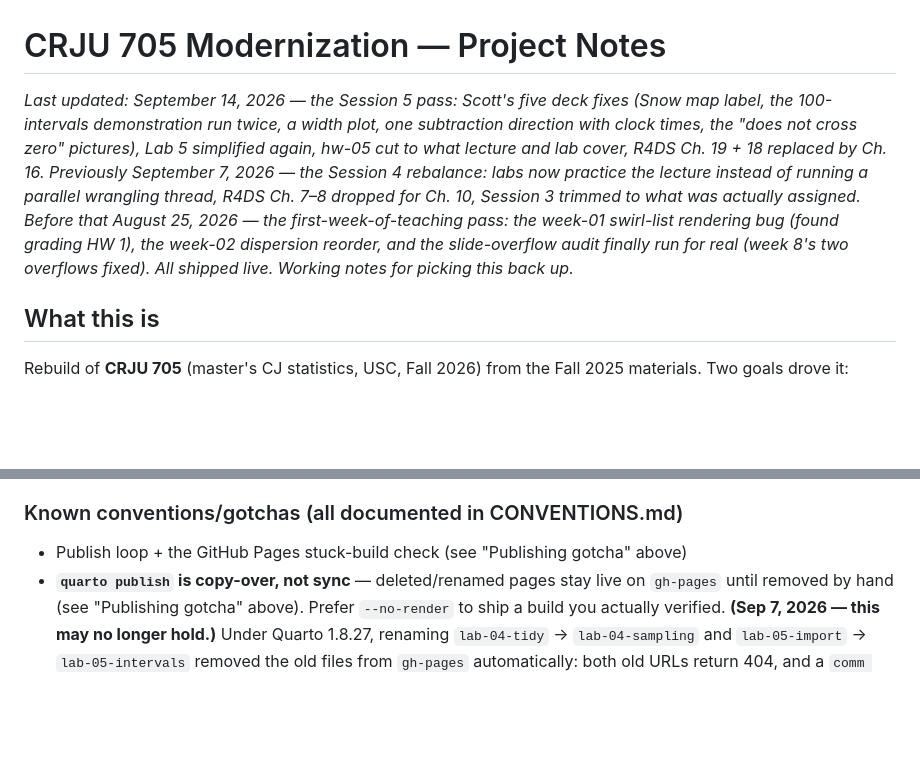
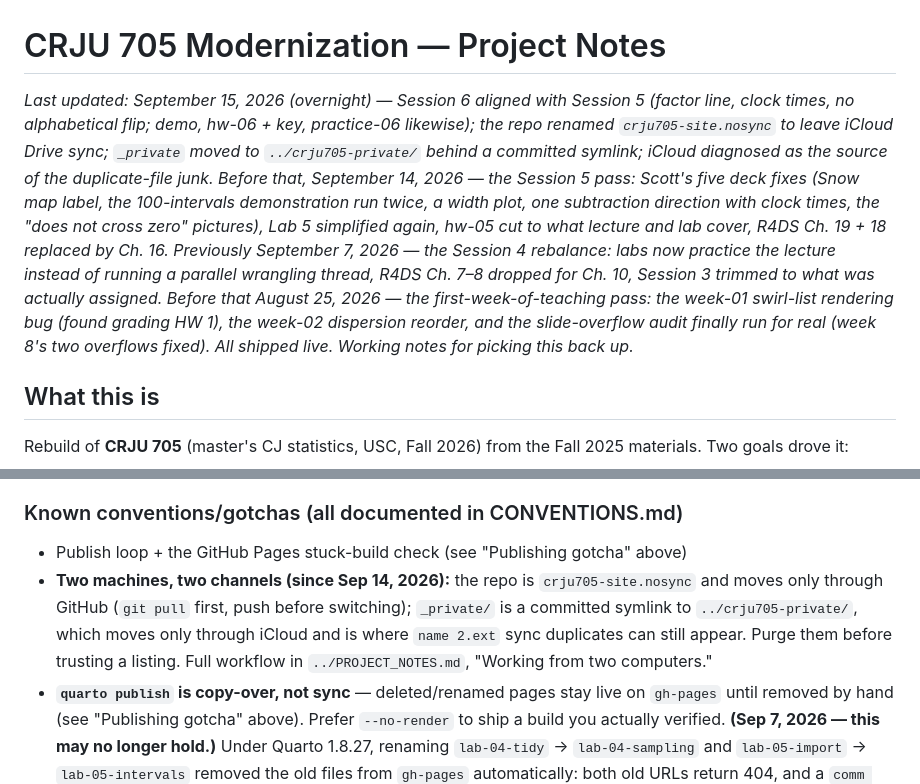
Before and after one commit to smourtgos/crju705, a Markdown page: PROJECT_NOTES.md, 2 parts joined by grey strips. GitHub-like rendering; blank space fills up the shorter version.

Commit message:
Bring the notes header and gotcha list current for the Sep 14-15 pass
Co-Authored-By: Claude Fable 5.1 <noreply@anthropic.com>

```diff
--- a/PROJECT_NOTES.md
+++ b/PROJECT_NOTES.md
@@ -1,6 +1,6 @@
 # CRJU 705 Modernization — Project Notes
 
-*Last updated: September 14, 2026 — the Session 5 pass: Scott's five deck fixes (Snow map label, the 100-intervals demonstration run twice, a width plot, one subtraction direction with clock times, the "does not cross zero" pictures), Lab 5 simplified again, hw-05 cut to what lecture and lab cover, R4DS Ch. 19 + 18 replaced by Ch. 16. Previously September 7, 2026 — the Session 4 rebalance: labs now practice the lecture instead of running a parallel wrangling thread, R4DS Ch. 7–8 dropped for Ch. 10, Session 3 trimmed to what was actually assigned. Before that August 25, 2026 — the first-week-of-teaching pass: the week-01 swirl-list rendering bug (found grading HW 1), the week-02 dispersion reorder, and the slide-overflow audit finally run for real (week 8's two overflows fixed). All shipped live. Working notes for picking this back up.*
+*Last updated: September 15, 2026 (overnight) — Session 6 aligned with Session 5 (factor line, clock times, no alphabetical flip; demo, hw-06 + key, practice-06 likewise); the repo renamed `crju705-site.nosync` to leave iCloud Drive sync; `_private` moved to `../crju705-private/` behind a committed symlink; iCloud diagnosed as the source of the duplicate-file junk. Before that, September 14, 2026 — the Session 5 pass: Scott's five deck fixes (Snow map label, the 100-intervals demonstration run twice, a width plot, one subtraction direction with clock times, the "does not cross zero" pictures), Lab 5 simplified again, hw-05 cut to what lecture and lab cover, R4DS Ch. 19 + 18 replaced by Ch. 16. Previously September 7, 2026 — the Session 4 rebalance: labs now practice the lecture instead of running a parallel wrangling thread, R4DS Ch. 7–8 dropped for Ch. 10, Session 3 trimmed to what was actually assigned. Before that August 25, 2026 — the first-week-of-teaching pass: the week-01 swirl-list rendering bug (found grading HW 1), the week-02 dispersion reorder, and the slide-overflow audit finally run for real (week 8's two overflows fixed). All shipped live. Working notes for picking this back up.*
 
 ## What this is
 
@@ -439,6 +439,7 @@ Every substantive change has a bullet in `_private/notes/CHANGES-week-NN.md` (ne
 
 ### Known conventions/gotchas (all documented in CONVENTIONS.md)
 - Publish loop + the GitHub Pages stuck-build check (see "Publishing gotcha" above)
+- **Two machines, two channels (since Sep 14, 2026):** the repo is `crju705-site.nosync` and moves only through GitHub (`git pull` first, push before switching); `_private/` is a committed symlink to `../crju705-private/`, which moves only through iCloud and is where `name 2.ext` sync duplicates can still appear. Purge them before trusting a listing. Full workflow in `../PROJECT_NOTES.md`, "Working from two computers."
 - **`quarto publish` is copy-over, not sync** — deleted/renamed pages stay live on `gh-pages` until removed by hand (see "Publishing gotcha" above). Prefer `--no-render` to ship a build you actually verified.
   **(Sep 7, 2026 — this may no longer hold.)** Under Quarto 1.8.27, renaming `lab-04-tidy` → `lab-04-sampling` and `lab-05-import` → `lab-05-intervals` removed the old files from `gh-pages` automatically: both old URLs return 404, and a `comm -23` of the branch tree against `_site` showed only `.nojekyll` (which belongs there). `week-14.html` is also gone. So the manual worktree cleanup was not needed this time. **Still run the `comm -23` audit after any rename or deletion** rather than assuming either behavior.
 - **Stale figures hide in `_freeze/`, which is git-tracked** — deleting them from `_site` alone does nothing; they come back on the next render
```
